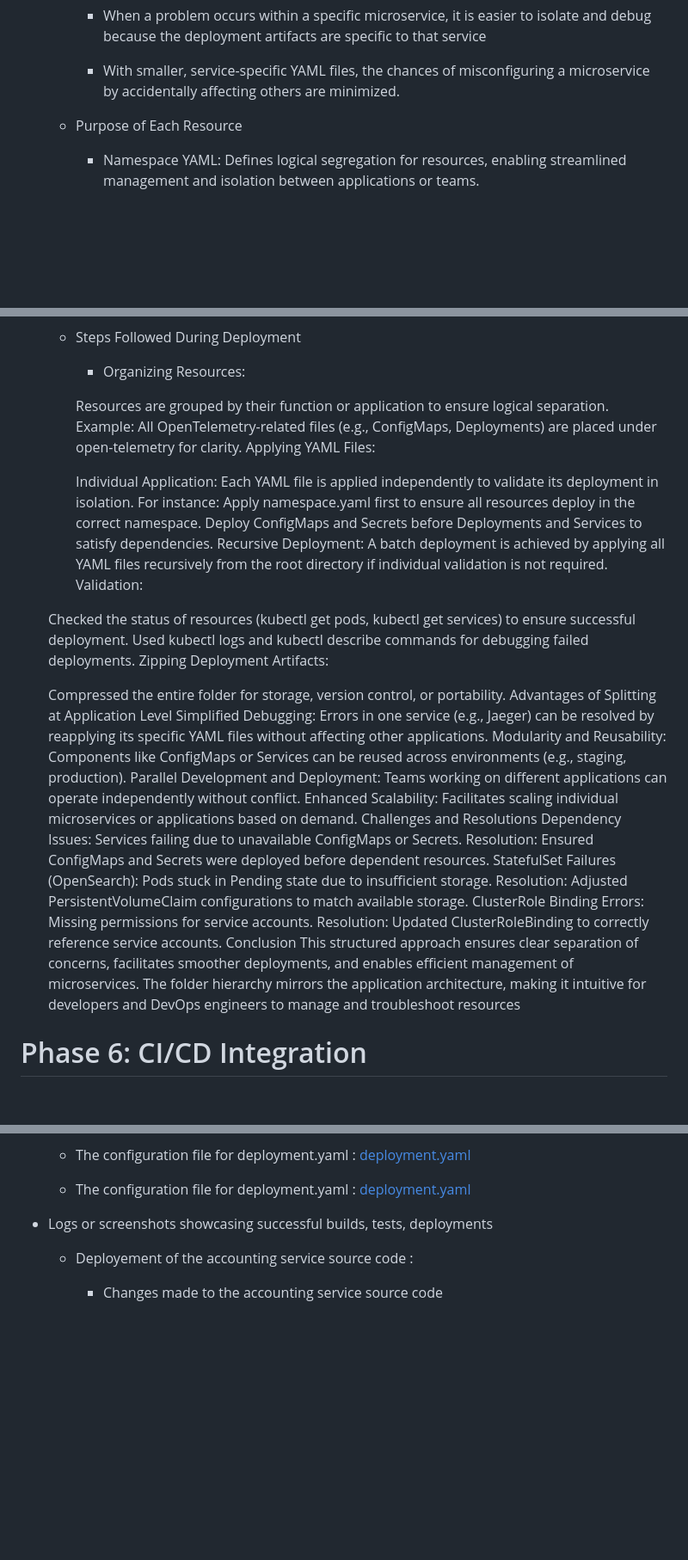
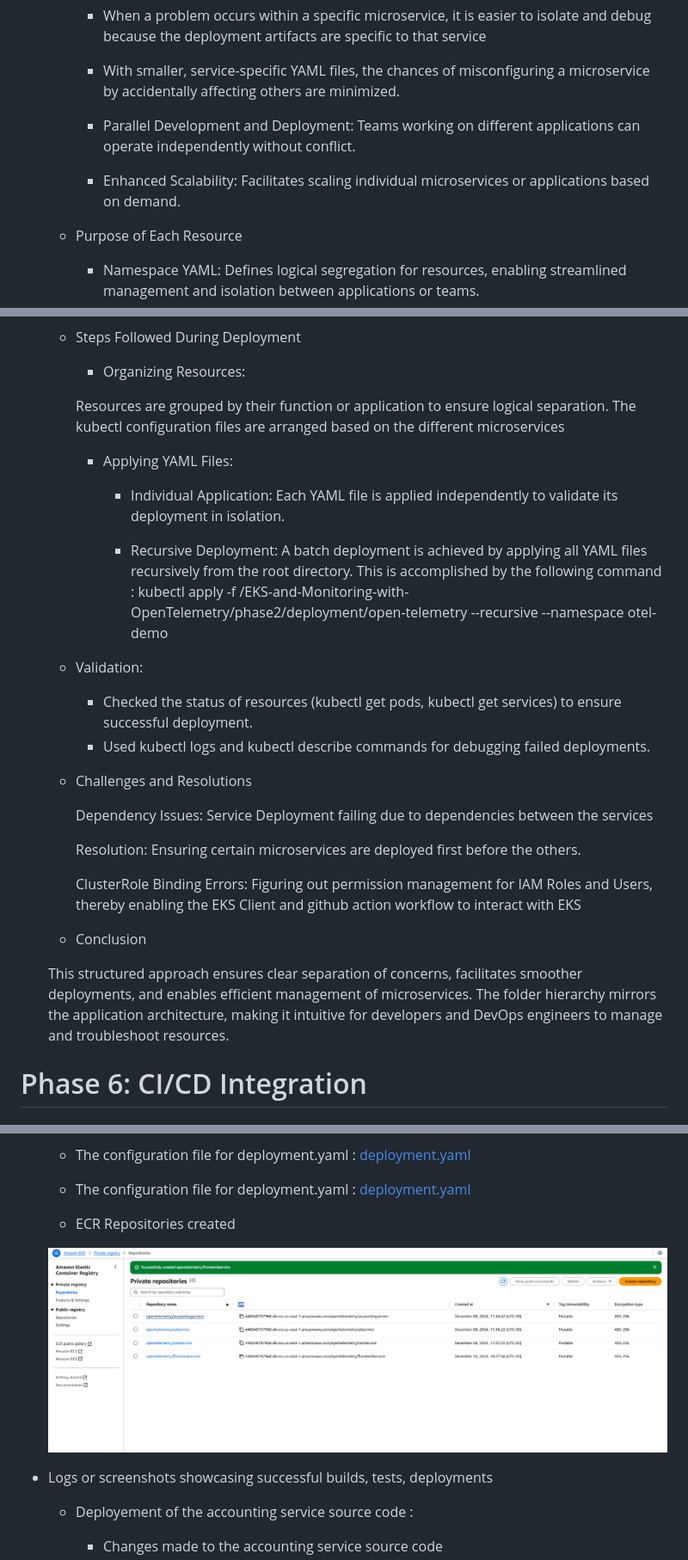
Before and after one commit to tarang1998/-EKS-and-Monitoring-with-OpenTelemetry, a Markdown page: README.md, 3 parts joined by grey strips. Shown: that part at 86% size. Drawn GitHub-style; pictures changed too: screenshots/phase3/ECR.png (added); blank space fills up the shorter version.

Commit message:
update - phase 2

```diff
--- a/README.md
+++ b/README.md
@@ -525,7 +527,9 @@ Deploy the application by creating and organizing split YAML files, applying the
 
         - With smaller, service-specific YAML files, the chances of misconfiguring a microservice by accidentally affecting others are minimized.
 
+        - Parallel Development and Deployment: Teams working on different applications can operate independently without conflict.
 
+        - Enhanced Scalability: Facilitates scaling individual microservices or applications based on demand.
 
 
     - Purpose of Each Resource
@@ -558,44 +562,32 @@ Deploy the application by creating and organizing split YAML files, applying the
 
         - Organizing Resources:
 
-        Resources are grouped by their function or application to ensure logical separation.
-        Example: All OpenTelemetry-related files (e.g., ConfigMaps, Deployments) are placed under open-telemetry for clarity.
-        Applying YAML Files:
+        Resources are grouped by their function or application to ensure logical separation. The kubectl configuration files are arranged based on the different microservices
 
-        Individual Application:
-        Each YAML file is applied independently to validate its deployment in isolation. For instance:
-        Apply namespace.yaml first to ensure all resources deploy in the correct namespace.
-        Deploy ConfigMaps and Secrets before Deployments and Services to satisfy dependencies.
-        Recursive Deployment:
-        A batch deployment is achieved by applying all YAML files recursively from the root directory if individual validation is not required.
-        Validation:
+        - Applying YAML Files:
 
-    Checked the status of resources (kubectl get pods, kubectl get services) to ensure successful deployment.
-    Used kubectl logs and kubectl describe commands for debugging failed deployments.
-    Zipping Deployment Artifacts:
+            - Individual Application: Each YAML file is applied independently to validate its deployment in isolation.
 
-    Compressed the entire folder for storage, version control, or portability.
-    Advantages of Splitting at Application Level
-    Simplified Debugging:
-    Errors in one service (e.g., Jaeger) can be resolved by reapplying its specific YAML files without affecting other applications.
-    Modularity and Reusability:
-    Components like ConfigMaps or Services can be reused across environments (e.g., staging, production).
-    Parallel Development and Deployment:
-    Teams working on different applications can operate independently without conflict.
-    Enhanced Scalability:
-    Facilitates scaling individual microservices or applications based on demand.
-    Challenges and Resolutions
-    Dependency Issues:
-    Services failing due to unavailable ConfigMaps or Secrets.
-    Resolution: Ensured ConfigMaps and Secrets were deployed before dependent resources.
-    StatefulSet Failures (OpenSearch):
-    Pods stuck in Pending state due to insufficient storage.
-    Resolution: Adjusted PersistentVolumeClaim configurations to match available storage.
-    ClusterRole Binding Errors:
-    Missing permissions for service accounts.
-    Resolution: Updated ClusterRoleBinding to correctly reference service accounts.
-    Conclusion
-    This structured approach ensures clear separation of concerns, facilitates smoother deployments, and enables efficient management of microservices. The folder hierarchy mirrors the application architecture, making it intuitive for developers and DevOps engineers to manage and troubleshoot resources
+            - Recursive Deployment: A batch deployment is achieved by applying all YAML files recursively from the root directory. This is accomplished by the following command : kubectl apply -f /EKS-and-Monitoring-with-OpenTelemetry/phase2/deployment/open-telemetry --recursive --namespace otel-demo
+
+
+    - Validation:
+
+        - Checked the status of resources (kubectl get pods, kubectl get services) to ensure successful deployment.
+        - Used kubectl logs and kubectl describe commands for debugging failed deployments.
+
+    - Challenges and Resolutions
+
+        Dependency Issues: Service Deployment failing due to dependencies between the services
+
+        Resolution: Ensuring certain microservices are deployed first before the others.
+
+        ClusterRole Binding Errors: Figuring out permission management for IAM Roles and Users, thereby enabling the EKS Client and github action workflow to interact with EKS
+
+
+    - Conclusion
+
+    This structured approach ensures clear separation of concerns, facilitates smoother deployments, and enables efficient management of microservices. The folder hierarchy mirrors the application architecture, making it intuitive for developers and DevOps engineers to manage and troubleshoot resources.
 
 
 # Phase 6: CI/CD Integration
@@ -662,6 +654,11 @@ Set up a CI/CD pipeline to automate the build, test, and deployment processes fo
     - The configuration file for deployment.yaml : [deployment.yaml](.github/workflows/deployment.yaml)
 
     - The configuration file for deployment.yaml : [deployment.yaml](.github/workflows/testing.yaml)
+
+    - ECR Repositories created
+
+    ![ECR](/screenshots/phase3/ECR.png)
+
 
 
 - Logs or screenshots showcasing successful builds, tests, deployments
```
Also changed, not shown: other parts of README.md (+3 -1 lines).
